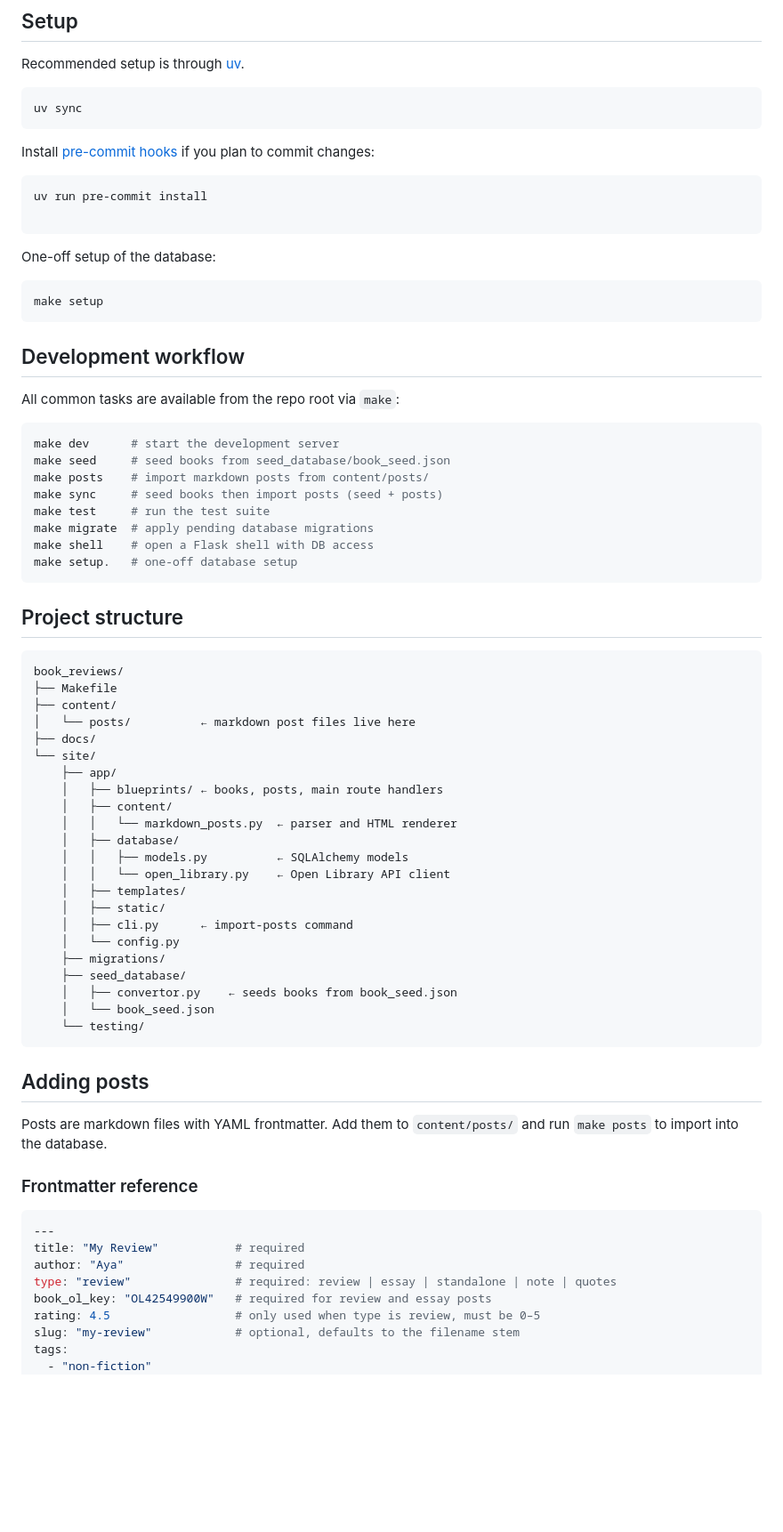
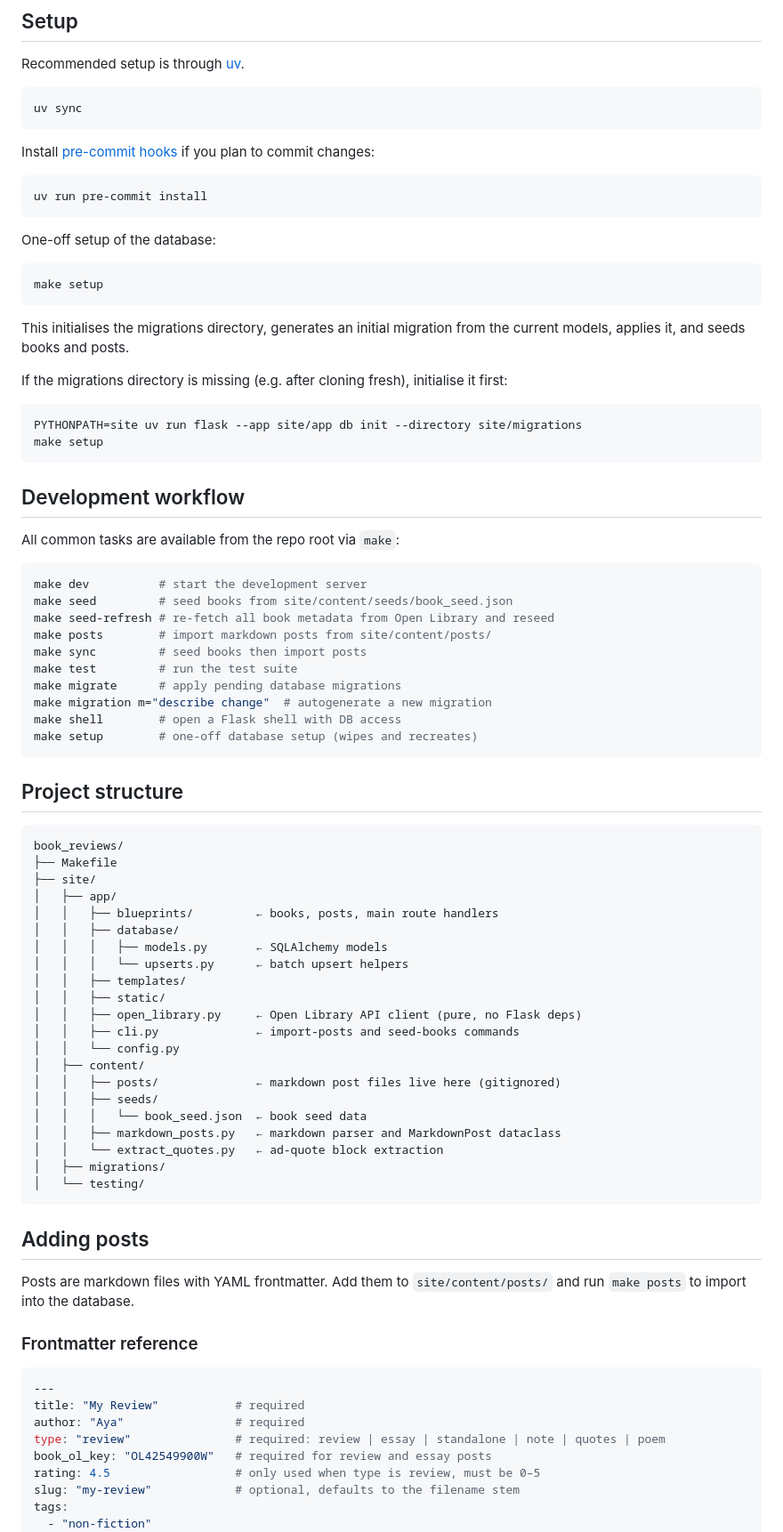
Before and after one commit to ayahusseini/book-reviews, a Markdown page: README.md, the part around one of its changes. Shown at 89% size. Drawn GitHub-style; blank space fills up the shorter version.

````diff
--- a/README.md
+++ b/README.md
@@ -18,11 +18,20 @@ Install [pre-commit hooks](https://pre-commit.com/) if you plan to commit change
 
 ```sh
 uv run pre-commit install
+```
 
-```
 One-off setup of the database:
 
 ```sh
+make setup
+```
+
+This initialises the migrations directory, generates an initial migration from the current models, applies it, and seeds books and posts.
+
+If the migrations directory is missing (e.g. after cloning fresh), initialise it first:
+
+```sh
+PYTHONPATH=site uv run flask --app site/app db init --directory site/migrations
 make setup
 ```
 
@@ -31,14 +40,16 @@ make setup
 All common tasks are available from the repo root via `make`:
 
 ```sh
-make dev      # start the development server
-make seed     # seed books from seed_database/book_seed.json
-make posts    # import markdown posts from content/posts/
-make sync     # seed books then import posts (seed + posts)
-make test     # run the test suite
-make migrate  # apply pending database migrations
-make shell    # open a Flask shell with DB access
-make setup.   # one-off database setup
+make dev          # start the development server
+make seed         # seed books from site/content/seeds/book_seed.json
+make seed-refresh # re-fetch all book metadata from Open Library and reseed
+make posts        # import markdown posts from site/content/posts/
+make sync         # seed books then import posts
+make test         # run the test suite
+make migrate      # apply pending database migrations
+make migration m="describe change"  # autogenerate a new migration
+make shell        # open a Flask shell with DB access
+make setup        # one-off database setup (wipes and recreates)
 ```
 
 ## Project structure
@@ -46,31 +57,30 @@ make setup.   # one-off database setup
 ```
 book_reviews/
 ├── Makefile
-├── content/
-│   └── posts/          ← markdown post files live here
-├── docs/
-└── site/
-    ├── app/
-    │   ├── blueprints/ ← books, posts, main route handlers
-    │   ├── content/
-    │   │   └── markdown_posts.py  ← parser and HTML renderer
-    │   ├── database/
-    │   │   ├── models.py          ← SQLAlchemy models
-    │   │   └── open_library.py    ← Open Library API client
-    │   ├── templates/
-    │   ├── static/
-    │   ├── cli.py      ← import-posts command
-    │   └── config.py
-    ├── migrations/
-    ├── seed_database/
-    │   ├── convertor.py    ← seeds books from book_seed.json
-    │   └── book_seed.json
-    └── testing/
+├── site/
+│   ├── app/
+│   │   ├── blueprints/         ← books, posts, main route handlers
+│   │   ├── database/
+│   │   │   ├── models.py       ← SQLAlchemy models
+│   │   │   └── upserts.py      ← batch upsert helpers
+│   │   ├── templates/
+│   │   ├── static/
+│   │   ├── open_library.py     ← Open Library API client (pure, no Flask deps)
+│   │   ├── cli.py              ← import-posts and seed-books commands
+│   │   └── config.py
+│   ├── content/
+│   │   ├── posts/              ← markdown post files live here (gitignored)
+│   │   ├── seeds/
+│   │   │   └── book_seed.json  ← book seed data
+│   │   ├── markdown_posts.py   ← markdown parser and MarkdownPost dataclass
+│   │   └── extract_quotes.py   ← ad-quote block extraction
+│   ├── migrations/
+│   └── testing/
 ```
 
 ## Adding posts
 
-Posts are markdown files with YAML frontmatter. Add them to `content/posts/` and run `make posts` to import into the database.
+Posts are markdown files with YAML frontmatter. Add them to `site/content/posts/` and run `make posts` to import into the database.
 
 ### Frontmatter reference
 
@@ -78,7 +88,7 @@ Posts are markdown files with YAML frontmatter. Add them to `content/posts/` and
 ---
 title: "My Review"           # required
 author: "Aya"                # required
-type: "review"               # required: review | essay | standalone | note | quotes
+type: "review"               # required: review | essay | standalone | note | quotes | poem
 book_ol_key: "OL42549900W"   # required for review and essay posts
 rating: 4.5                  # only used when type is review, must be 0–5
 slug: "my-review"            # optional, defaults to the filename stem
````
Also changed, not shown: other parts of README.md (+42 -86 lines).
